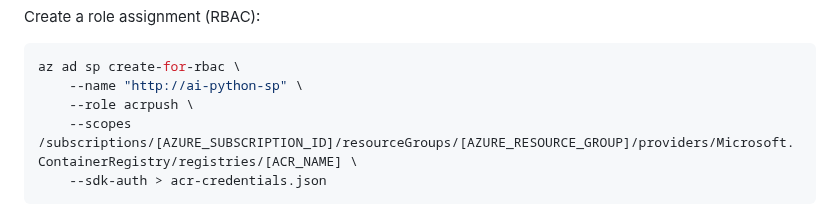
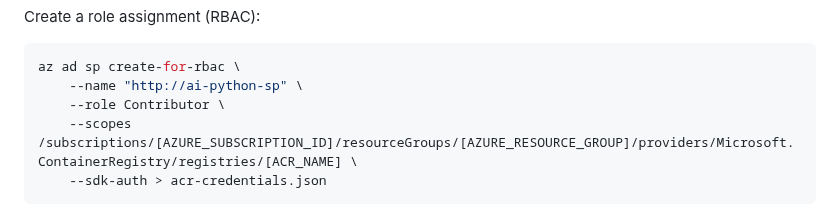
Before and after one commit to antazo/ai-python, a Markdown page: README.md, the part around the change. Drawn GitHub-style.

Commit message:
role Contributor

````diff
--- a/README.md
+++ b/README.md
@@ -296,7 +296,7 @@ Create a role assignment (RBAC):
 ```powershell
 az ad sp create-for-rbac \
     --name "http://ai-python-sp" \
-    --role acrpush \
+    --role Contributor \
     --scopes /subscriptions/[AZURE_SUBSCRIPTION_ID]/resourceGroups/[AZURE_RESOURCE_GROUP]/providers/Microsoft.ContainerRegistry/registries/[ACR_NAME] \
     --sdk-auth > acr-credentials.json
 ```
````
